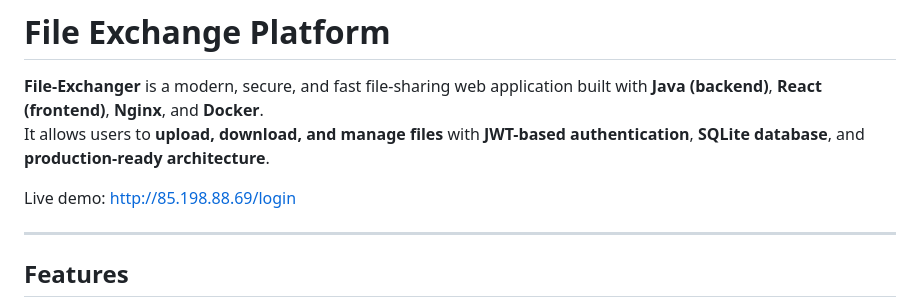
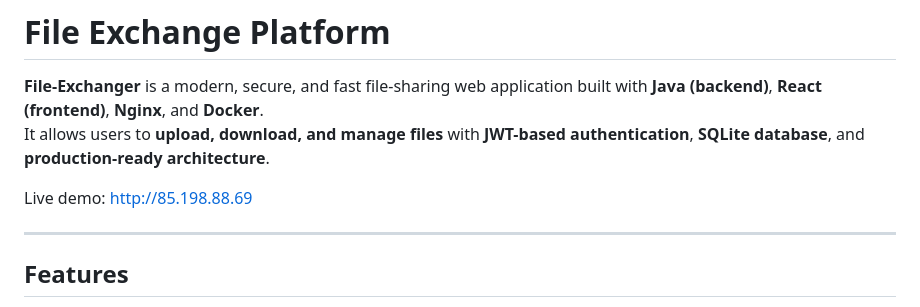
Before and after one commit to Metsuk1/File-exchanger, a Markdown page: README.md, the part around the change. Drawn GitHub-style.

Commit message:
Fix live demo link in README
Updated the live demo link in the README.

```diff
--- a/README.md
+++ b/README.md
@@ -3,7 +3,7 @@
 **File-Exchanger** is a modern, secure, and fast file-sharing web application built with **Java (backend)**, **React (frontend)**, **Nginx**, and **Docker**.
 It allows users to **upload, download, and manage files** with **JWT-based authentication**, **SQLite database**, and **production-ready architecture**.
 
-Live demo: http://85.198.88.69/login
+Live demo: http://85.198.88.69
 
 ---
 
```
